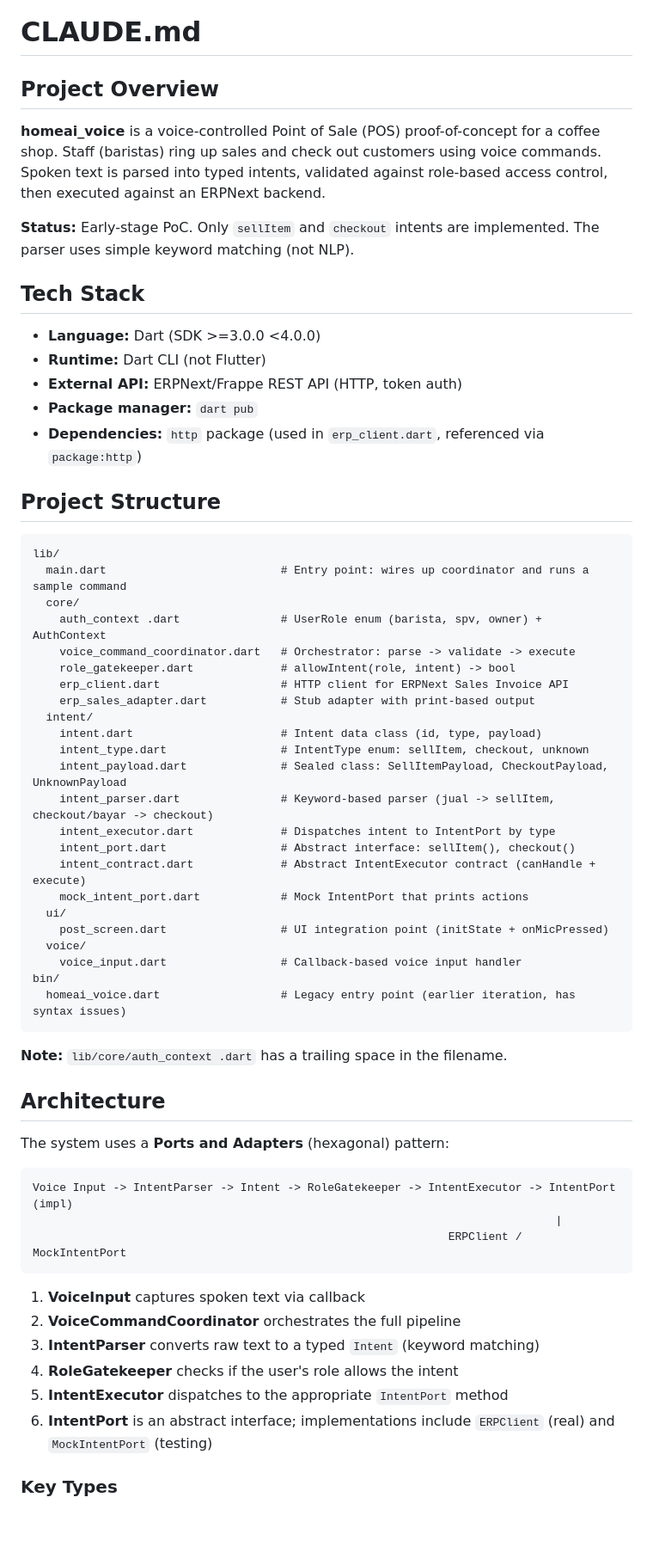
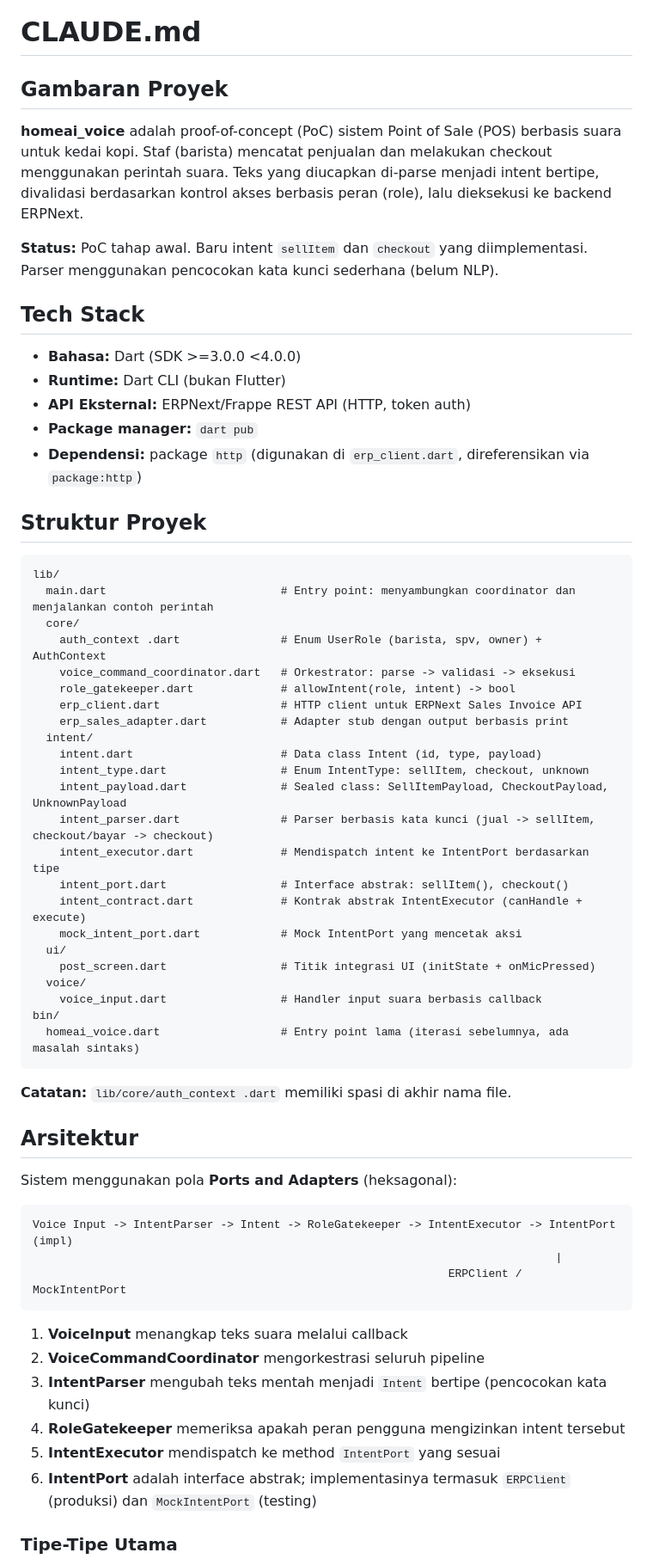
Before and after one commit to muhivan752/homeai-pos-voice, a Markdown page: CLAUDE.md, the part around one of its changes. Shown at 86% size. Drawn GitHub-style; blank space fills up the shorter version.

````diff
--- a/CLAUDE.md
+++ b/CLAUDE.md
@@ -1,52 +1,52 @@
 # CLAUDE.md
 
-## Project Overview
+## Gambaran Proyek
 
-**homeai_voice** is a voice-controlled Point of Sale (POS) proof-of-concept for a coffee shop. Staff (baristas) ring up sales and check out customers using voice commands. Spoken text is parsed into typed intents, validated against role-based access control, then executed against an ERPNext backend.
+**homeai_voice** adalah proof-of-concept (PoC) sistem Point of Sale (POS) berbasis suara untuk kedai kopi. Staf (barista) mencatat penjualan dan melakukan checkout menggunakan perintah suara. Teks yang diucapkan di-parse menjadi intent bertipe, divalidasi berdasarkan kontrol akses berbasis peran (role), lalu dieksekusi ke backend ERPNext.
 
-**Status:** Early-stage PoC. Only `sellItem` and `checkout` intents are implemented. The parser uses simple keyword matching (not NLP).
+**Status:** PoC tahap awal. Baru intent `sellItem` dan `checkout` yang diimplementasi. Parser menggunakan pencocokan kata kunci sederhana (belum NLP).
 
 ## Tech Stack
 
-- **Language:** Dart (SDK >=3.0.0 <4.0.0)
-- **Runtime:** Dart CLI (not Flutter)
-- **External API:** ERPNext/Frappe REST API (HTTP, token auth)
+- **Bahasa:** Dart (SDK >=3.0.0 <4.0.0)
+- **Runtime:** Dart CLI (bukan Flutter)
+- **API Eksternal:** ERPNext/Frappe REST API (HTTP, token auth)
 - **Package manager:** `dart pub`
-- **Dependencies:** `http` package (used in `erp_client.dart`, referenced via `package:http`)
+- **Dependensi:** package `http` (digunakan di `erp_client.dart`, direferensikan via `package:http`)
 
-## Project Structure
+## Struktur Proyek
 
 ```
 lib/
-  main.dart                          # Entry point: wires up coordinator and runs a sample command
+  main.dart                          # Entry point: menyambungkan coordinator dan menjalankan contoh perintah
   core/
-    auth_context .dart               # UserRole enum (barista, spv, owner) + AuthContext
-    voice_command_coordinator.dart   # Orchestrator: parse -> validate -> execute
+    auth_context .dart               # Enum UserRole (barista, spv, owner) + AuthContext
+    voice_command_coordinator.dart   # Orkestrator: parse -> validasi -> eksekusi
     role_gatekeeper.dart             # allowIntent(role, intent) -> bool
-    erp_client.dart                  # HTTP client for ERPNext Sales Invoice API
-    erp_sales_adapter.dart           # Stub adapter with print-based output
+    erp_client.dart                  # HTTP client untuk ERPNext Sales Invoice API
+    erp_sales_adapter.dart           # Adapter stub dengan output berbasis print
   intent/
-    intent.dart                      # Intent data class (id, type, payload)
-    intent_type.dart                 # IntentType enum: sellItem, checkout, unknown
+    intent.dart                      # Data class Intent (id, type, payload)
+    intent_type.dart                 # Enum IntentType: sellItem, checkout, unknown
     intent_payload.dart              # Sealed class: SellItemPayload, CheckoutPayload, UnknownPayload
-    intent_parser.dart               # Keyword-based parser (jual -> sellItem, checkout/bayar -> checkout)
-    intent_executor.dart             # Dispatches intent to IntentPort by type
-    intent_port.dart                 # Abstract interface: sellItem(), checkout()
-    intent_contract.dart             # Abstract IntentExecutor contract (canHandle + execute)
-    mock_intent_port.dart            # Mock IntentPort that prints actions
+    intent_parser.dart               # Parser berbasis kata kunci (jual -> sellItem, checkout/bayar -> checkout)
+    intent_executor.dart             # Mendispatch intent ke IntentPort berdasarkan tipe
+    intent_port.dart                 # Interface abstrak: sellItem(), checkout()
+    intent_contract.dart             # Kontrak abstrak IntentExecutor (canHandle + execute)
+    mock_intent_port.dart            # Mock IntentPort yang mencetak aksi
   ui/
-    post_screen.dart                 # UI integration point (initState + onMicPressed)
+    post_screen.dart                 # Titik integrasi UI (initState + onMicPressed)
   voice/
-    voice_input.dart                 # Callback-based voice input handler
+    voice_input.dart                 # Handler input suara berbasis callback
 bin/
-  homeai_voice.dart                  # Legacy entry point (earlier iteration, has syntax issues)
+  homeai_voice.dart                  # Entry point lama (iterasi sebelumnya, ada masalah sintaks)
 ```
 
-**Note:** `lib/core/auth_context .dart` has a trailing space in the filename.
+**Catatan:** `lib/core/auth_context .dart` memiliki spasi di akhir nama file.
 
-## Architecture
+## Arsitektur
 
-The system uses a **Ports and Adapters** (hexagonal) pattern:
+Sistem menggunakan pola **Ports and Adapters** (heksagonal):
 
 ```
 Voice Input -> IntentParser -> Intent -> RoleGatekeeper -> IntentExecutor -> IntentPort (impl)
@@ -54,12 +54,12 @@ Voice Input -> IntentParser -> Intent -> RoleGatekeeper -> IntentExecutor -> Int
                                                               ERPClient / MockIntentPort
 ```
 
-1. **VoiceInput** captures spoken text via callback
-2. **VoiceCommandCoordinator** orchestrates the full pipeline
-3. **IntentParser** converts raw text to a typed `Intent` (keyword matching)
-4. **RoleGatekeeper** checks if the user's role allows the intent
-5. **IntentExecutor** dispatches to the appropriate `IntentPort` method
-6. **IntentPort** is an abstract interface; implementations include `ERPClient` (real) and `MockIntentPort` (testing)
+1. **VoiceInput** menangkap teks suara melalui callback
+2. **VoiceCommandCoordinator** mengorkestrasi seluruh pipeline
+3. **IntentParser** mengubah teks mentah menjadi `Intent` bertipe (pencocokan kata kunci)
+4. **RoleGatekeeper** memeriksa apakah peran pengguna mengizinkan intent tersebut
+5. **IntentExecutor** mendispatch ke method `IntentPort` yang sesuai
+6. **IntentPort** adalah interface abstrak; implementasinya termasuk `ERPClient` (produksi) dan `MockIntentPort` (testing)
 
-### Key Types
+### Tipe-Tipe Utama
 
````
Also changed, not shown: other parts of CLAUDE.md (+34 -34 lines).
